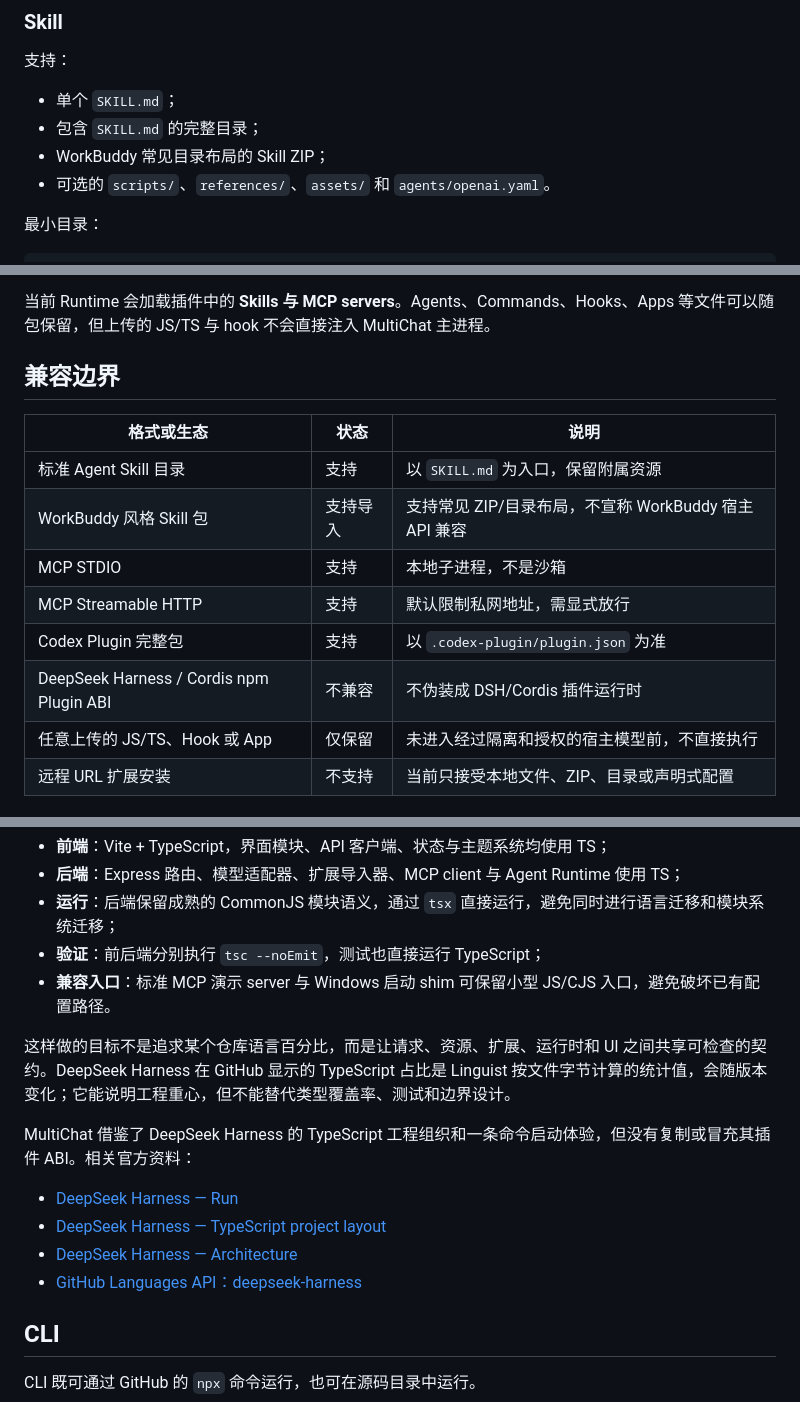
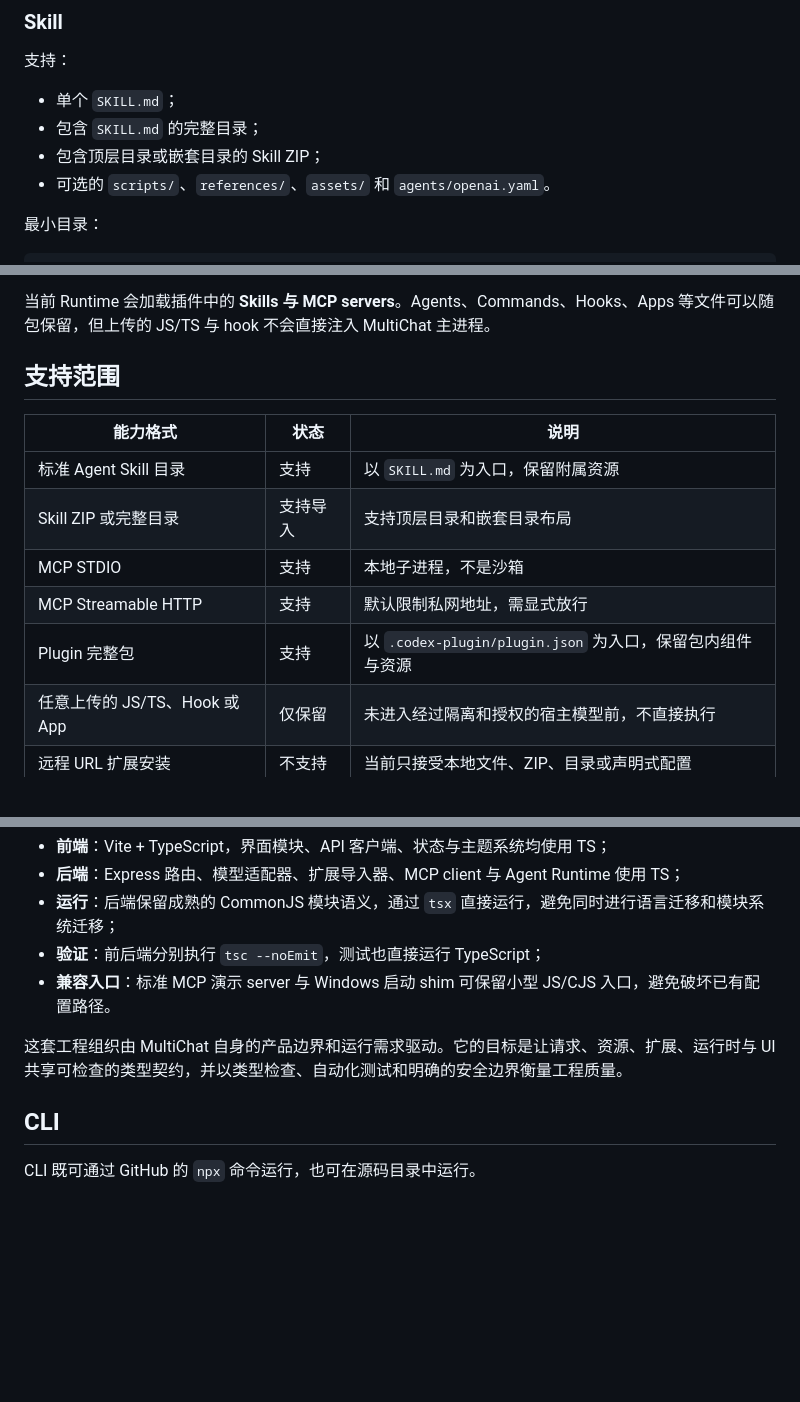
Before and after one commit to Leterhong/MultiChat, a Markdown page: README.md, 3 parts joined by grey strips. Rendered like a GitHub page; blank space fills up the shorter version.

Commit message:
docs: describe MultiChat as an original project

```diff
--- a/README.md
+++ b/README.md
@@ -88,7 +88,7 @@ Orbit 的视觉语言来自“本地 Agent 控制轨道”：
 
 - 单个 `SKILL.md`；
 - 包含 `SKILL.md` 的完整目录；
-- WorkBuddy 常见目录布局的 Skill ZIP；
+- 包含顶层目录或嵌套目录的 Skill ZIP；
 - 可选的 `scripts/`、`references/`、`assets/` 和 `agents/openai.yaml`。
 
 最小目录：
@@ -152,16 +152,15 @@ MultiChat 会校验 manifest、组件路径、Skill 目录、MCP 配置和凭据
 
 当前 Runtime 会加载插件中的 **Skills 与 MCP servers**。Agents、Commands、Hooks、Apps 等文件可以随包保留，但上传的 JS/TS 与 hook 不会直接注入 MultiChat 主进程。
 
-## 兼容边界
+## 支持范围
 
-| 格式或生态 | 状态 | 说明 |
+| 能力格式 | 状态 | 说明 |
 |---|---|---|
 | 标准 Agent Skill 目录 | 支持 | 以 `SKILL.md` 为入口，保留附属资源 |
-| WorkBuddy 风格 Skill 包 | 支持导入 | 支持常见 ZIP/目录布局，不宣称 WorkBuddy 宿主 API 兼容 |
+| Skill ZIP 或完整目录 | 支持导入 | 支持顶层目录和嵌套目录布局 |
 | MCP STDIO | 支持 | 本地子进程，不是沙箱 |
 | MCP Streamable HTTP | 支持 | 默认限制私网地址，需显式放行 |
-| Codex Plugin 完整包 | 支持 | 以 `.codex-plugin/plugin.json` 为准 |
-| DeepSeek Harness / Cordis npm Plugin ABI | 不兼容 | 不伪装成 DSH/Cordis 插件运行时 |
+| Plugin 完整包 | 支持 | 以 `.codex-plugin/plugin.json` 为入口，保留包内组件与资源 |
 | 任意上传的 JS/TS、Hook 或 App | 仅保留 | 未进入经过隔离和授权的宿主模型前，不直接执行 |
 | 远程 URL 扩展安装 | 不支持 | 当前只接受本地文件、ZIP、目录或声明式配置 |
 
@@ -196,14 +195,7 @@ TypeScript 不是只用于界面类型提示，而是 MultiChat 的主开发语
 - **验证**：前后端分别执行 `tsc --noEmit`，测试也直接运行 TypeScript；
 - **兼容入口**：标准 MCP 演示 server 与 Windows 启动 shim 可保留小型 JS/CJS 入口，避免破坏已有配置路径。
 
-这样做的目标不是追求某个仓库语言百分比，而是让请求、资源、扩展、运行时和 UI 之间共享可检查的契约。DeepSeek Harness 在 GitHub 显示的 TypeScript 占比是 Linguist 按文件字节计算的统计值，会随版本变化；它能说明工程重心，但不能替代类型覆盖率、测试和边界设计。
-
-MultiChat 借鉴了 DeepSeek Harness 的 TypeScript 工程组织和一条命令启动体验，但没有复制或冒充其插件 ABI。相关官方资料：
-
-- [DeepSeek Harness — Run](https://github.com/deepseek-ai/deepseek-harness#run)
-- [DeepSeek Harness — TypeScript project layout](https://github.com/deepseek-ai/deepseek-harness/blob/master/docs/development.md#typescript-project-layout)
-- [DeepSeek Harness — Architecture](https://github.com/deepseek-ai/deepseek-harness/blob/master/docs/architecture.md)
-- [GitHub Languages API：deepseek-harness](https://api.github.com/repos/deepseek-ai/deepseek-harness/languages)
+这套工程组织由 MultiChat 自身的产品边界和运行需求驱动。它的目标是让请求、资源、扩展、运行时与 UI 共享可检查的类型契约，并以类型检查、自动化测试和明确的安全边界衡量工程质量。
 
 ## CLI
 
```
